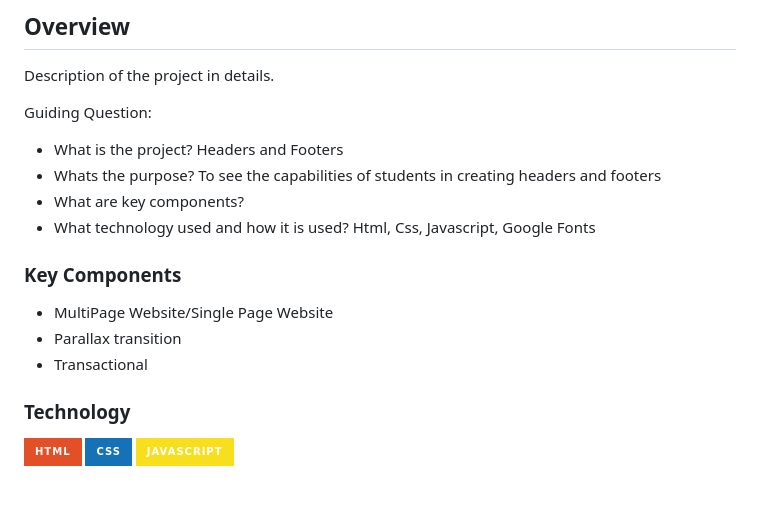
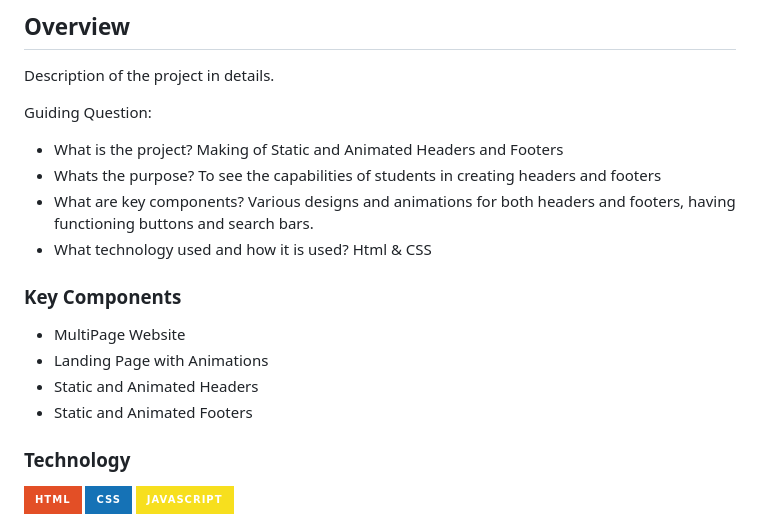
Before and after one commit to Eysee3/WD-Seatwork-3, a Markdown page: readme.md, the part around the change. GitHub-like rendering; badges without logos; blank space fills up the shorter version.

```diff
--- a/readme.md
+++ b/readme.md
@@ -60,18 +60,19 @@
 Description of the project in details.
 
 Guiding Question:
-- What is the project? Headers and Footers
+- What is the project? Making of Static and Animated Headers and Footers
 - Whats the purpose? To see the capabilities of students in  creating headers and footers
-- What are key components?
-- What technology used and how it is used? Html, Css, Javascript, Google Fonts
+- What are key components? Various designs and animations for both headers and footers, having functioning buttons and search bars.
+- What technology used and how it is used? Html & CSS
 
 
 ### Key Components
 <!-- TODO: List of Key Components -->
 <!-- The following are just sample -->
-- MultiPage Website/Single Page Website
-- Parallax transition
-- Transactional
+- MultiPage Website
+- Landing Page with Animations
+- Static and Animated Headers
+- Static and Animated Footers
 
 ### Technology
 <!-- TODO: List of Technology Used -->
```
